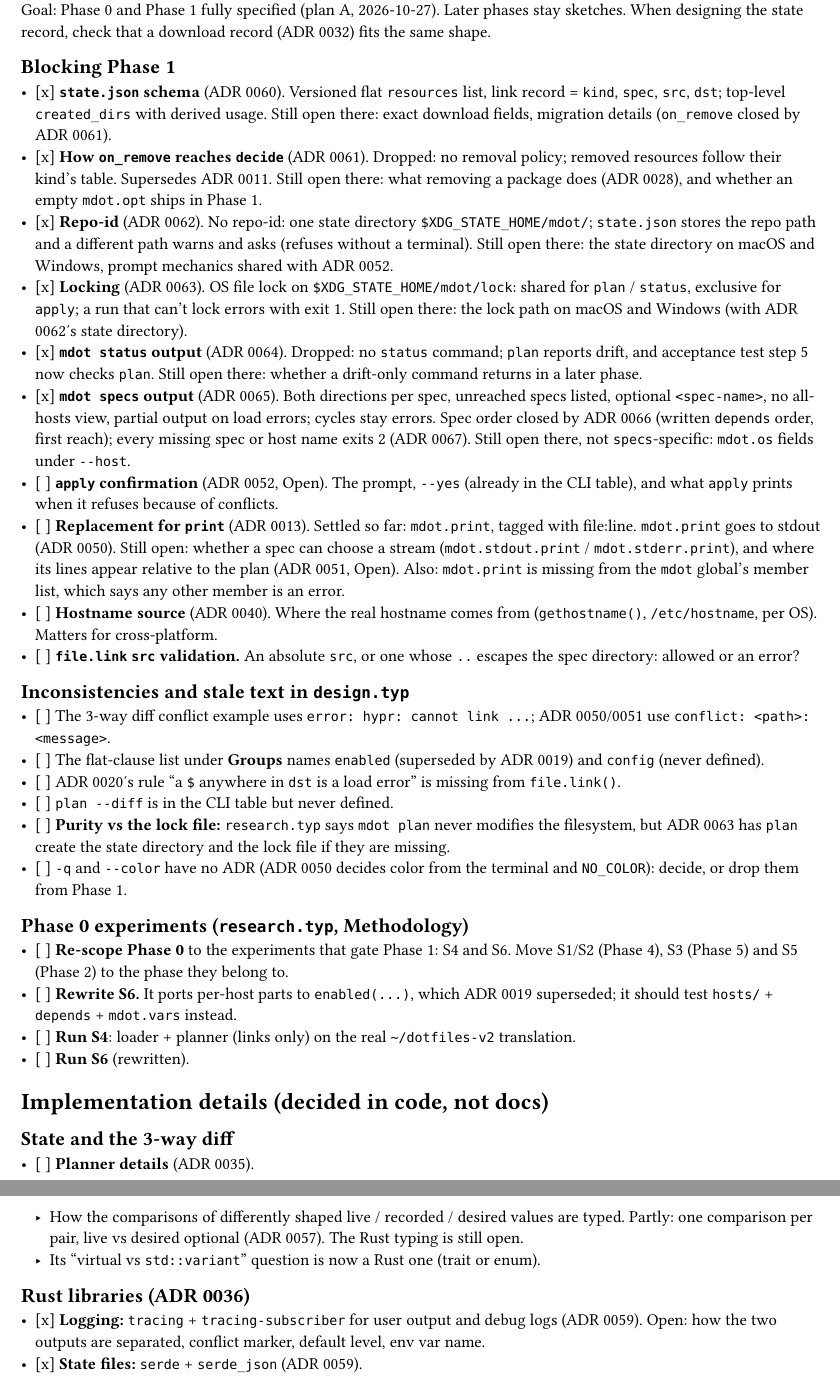
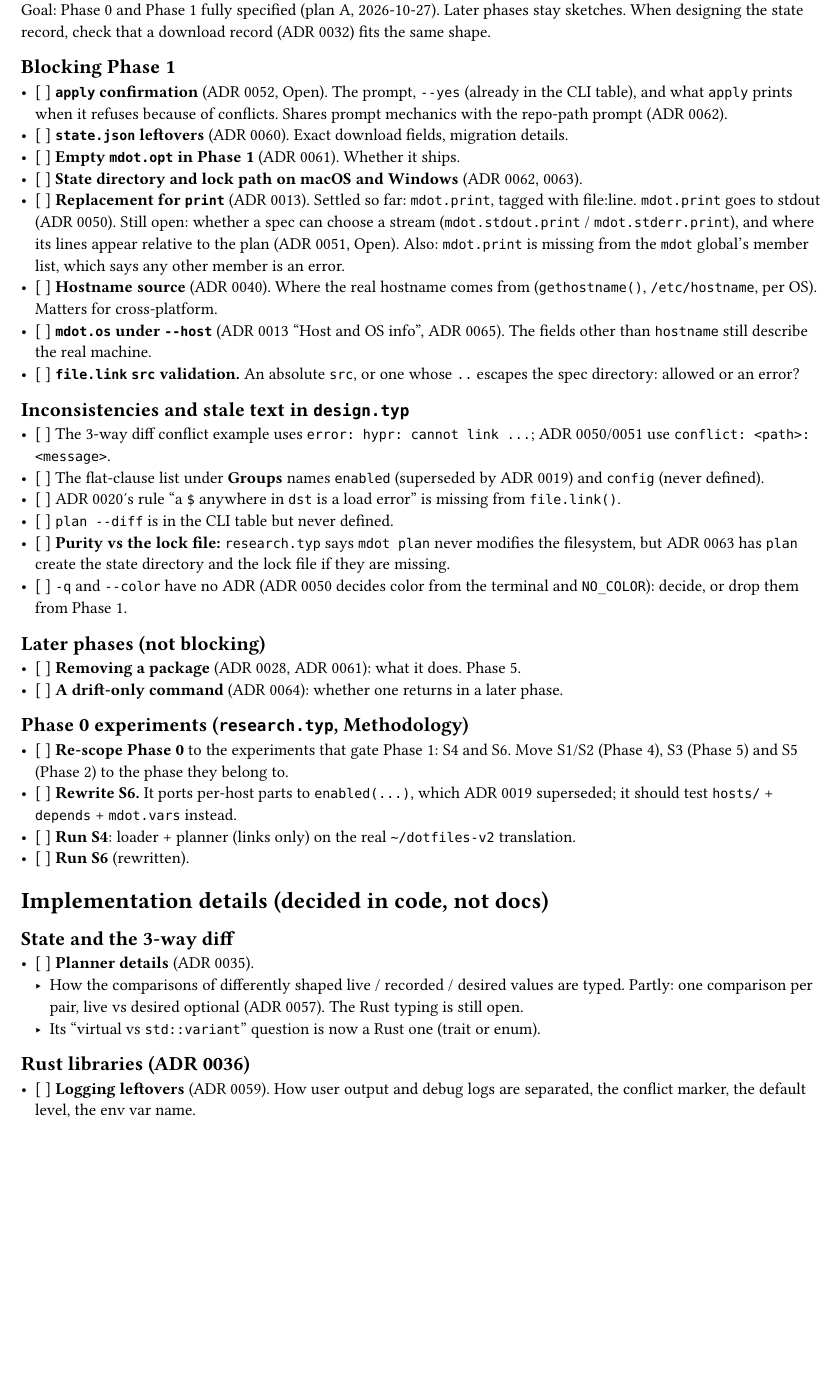
Before and after one commit to NexushasTaken/mdot, a Typst document (docs/adr/todo.typ): two parts of pages 1 and 2 of 2 before the commit and part of the page after it, the two joined at a grey line, cut so that both start at the same text, the shorter picture padded with empty space. Compiled offline with Typst 0.15.

Commit message:
docs(adr): remove done items from todo list
Done items are now removed instead of ticked. Follow-ups that were
still open inside them become their own items: state.json leftovers,
empty mdot.opt, state dir and lock path on macOS/Windows, mdot.os
under --host, logging leftovers, and a new later-phases section for
package removal and a drift-only command.

Co-Authored-By: Claude Opus 5.5 <noreply@anthropic.com>

```diff
--- a/docs/adr/todo.typ
+++ b/docs/adr/todo.typ
@@ -10,27 +11,12 @@ Goal: Phase 0 and Phase 1 fully specified (plan A, 2026-10-27). Later phases sta
 designing the state record, check that a download record (ADR 0032) fits the same shape.
 
 == Blocking Phase 1
-- [x] *`state.json` schema* (ADR 0060). Versioned flat `resources` list, link record = `kind`,
-  `spec`, `src`, `dst`; top-level `created_dirs` with derived usage. Still open there: exact download
-  fields, migration details (`on_remove` closed by ADR 0061).
-- [x] *How `on_remove` reaches `decide`* (ADR 0061). Dropped: no removal policy; removed resources
-  follow their kind's table. Supersedes ADR 0011. Still open there: what removing a package does
-  (ADR 0028), and whether an empty `mdot.opt` ships in Phase 1.
-- [x] *Repo-id* (ADR 0062). No repo-id: one state directory `$XDG_STATE_HOME/mdot/`; `state.json`
-  stores the repo path and a different path warns and asks (refuses without a terminal). Still open
-  there: the state directory on macOS and Windows, prompt mechanics shared with ADR 0052.
-- [x] *Locking* (ADR 0063). OS file lock on `$XDG_STATE_HOME/mdot/lock`: shared for `plan` /
-  `status`, exclusive for `apply`; a run that can't lock errors with exit 1. Still open there: the
-  lock path on macOS and Windows (with ADR 0062's state directory).
-- [x] *`mdot status` output* (ADR 0064). Dropped: no `status` command; `plan` reports drift, and
-  acceptance test step 5 now checks `plan`. Still open there: whether a drift-only command returns
-  in a later phase.
-- [x] *`mdot specs` output* (ADR 0065). Both directions per spec, unreached specs listed,
-  optional `<spec-name>`, no all-hosts view, partial output on load errors; cycles stay errors.
-  Spec order closed by ADR 0066 (written `depends` order, first reach); every missing spec or host
-  name exits 2 (ADR 0067). Still open there, not `specs`-specific: `mdot.os` fields under `--host`.
 - [ ] *`apply` confirmation* (ADR 0052, Open). The prompt, `--yes` (already in the CLI table), and
-  what `apply` prints when it refuses because of conflicts.
+  what `apply` prints when it refuses because of conflicts. Shares prompt mechanics with the
+  repo-path prompt (ADR 0062).
+- [ ] *`state.json` leftovers* (ADR 0060). Exact download fields, migration details.
+- [ ] *Empty `mdot.opt` in Phase 1* (ADR 0061). Whether it ships.
+- [ ] *State directory and lock path on macOS and Windows* (ADR 0062, 0063).
 - [ ] *Replacement for `print`* (ADR 0013). Settled so far: `mdot.print`, tagged with file:line.
   `mdot.print` goes to stdout (ADR 0050). Still open: whether a spec can choose a stream
   (`mdot.stdout.print` / `mdot.stderr.print`), and where its lines appear relative to the plan
@@ -38,6 +24,8 @@ designing the state record, check that a download record (ADR 0032) fits the sam
   any other member is an error.
 - [ ] *Hostname source* (ADR 0040). Where the real hostname comes from (`gethostname()`,
   `/etc/hostname`, per OS). Matters for cross-platform.
+- [ ] *`mdot.os` under `--host`* (ADR 0013 "Host and OS info", ADR 0065). The fields other than
+  `hostname` still describe the real machine.
 - [ ] *`file.link` `src` validation.* An absolute `src`, or one whose `..` escapes the spec
   directory: allowed or an error?
 
@@ -52,6 +40,10 @@ designing the state record, check that a download record (ADR 0032) fits the sam
   but ADR 0063 has `plan` create the state directory and the lock file if they are missing.
 - [ ] `-q` and `--color` have no ADR (ADR 0050 decides color from the terminal and `NO_COLOR`):
   decide, or drop them from Phase 1.
+
+== Later phases (not blocking)
+- [ ] *Removing a package* (ADR 0028, ADR 0061): what it does. Phase 5.
+- [ ] *A drift-only command* (ADR 0064): whether one returns in a later phase.
 
 == Phase 0 experiments (`research.typ`, Methodology)
 - [ ] *Re-scope Phase 0* to the experiments that gate Phase 1: S4 and S6. Move S1/S2 (Phase 4),
@@ -70,5 +62,5 @@ designing the state record, check that a download record (ADR 0032) fits the sam
   - Its "virtual vs `std::variant`" question is now a Rust one (trait or enum).
 
 == Rust libraries (ADR 0036)
-- [x] *Logging:* `tracing` + `tracing-subscriber` for user output and debug logs (ADR 0059). Open: how the two outputs are separated, conflict marker, default level, env var name.
-- [x] *State files:* `serde` + `serde_json` (ADR 0059).
+- [ ] *Logging leftovers* (ADR 0059). How user output and debug logs are separated, the conflict
+  marker, the default level, the env var name.
```
Also changed, not shown: docs/adr/todo.typ (3 more changed lines).
